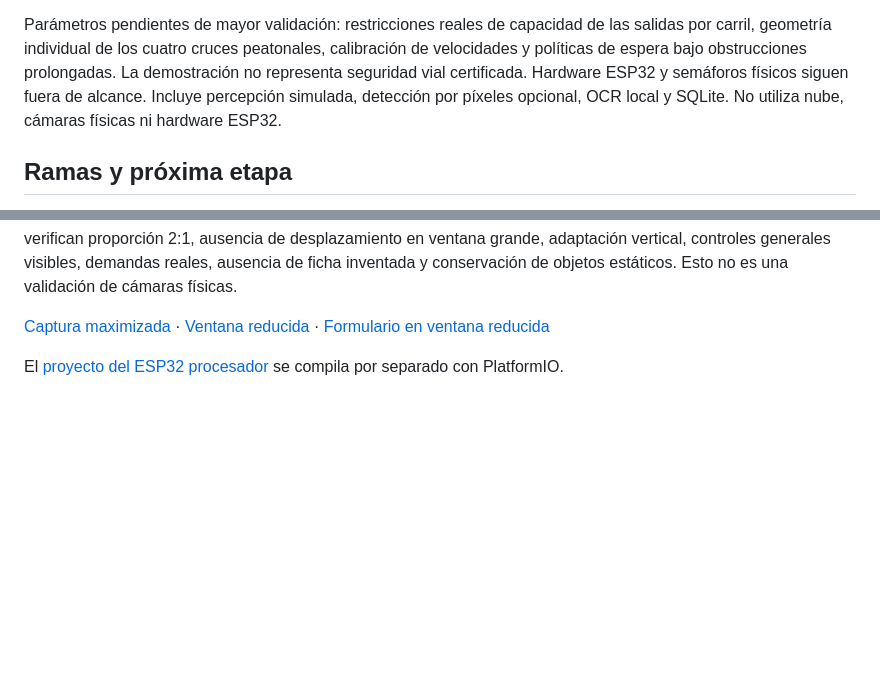
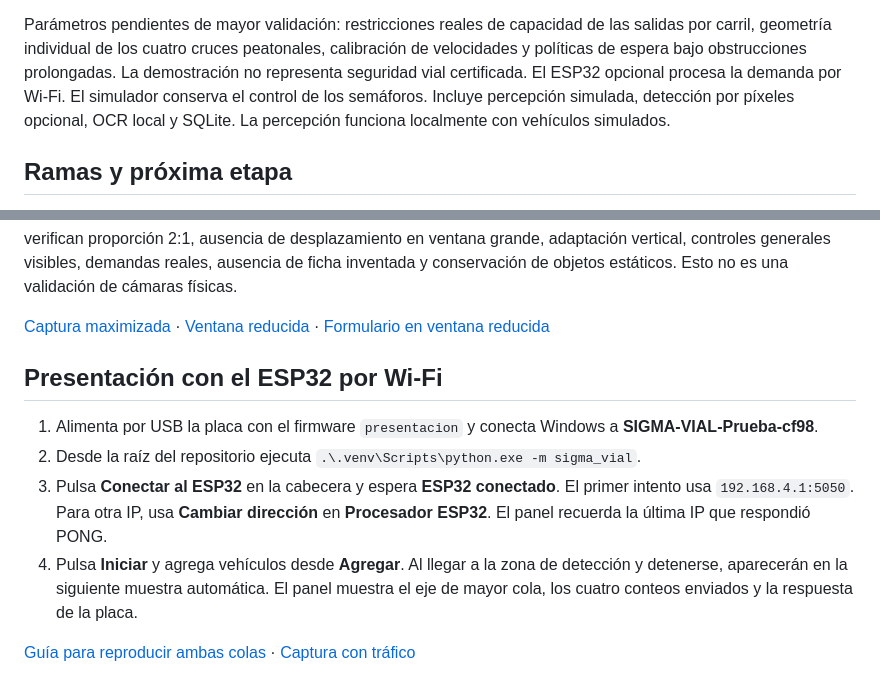
Before and after one commit to MiguelArbelaez0/SIGMA_VIAL_SIMULATOR, a Markdown page: README.md, 2 parts joined by grey strips. GitHub-like rendering; blank space fills up the shorter version.

Commit message:
Conecta el ESP32 desde la cabecera y muestra la demanda recibida

```diff
--- a/README.md
+++ b/README.md
@@ -167,10 +167,10 @@ del motor. Acercar, alejar y restablecer vista son independientes del reloj simu
 Parámetros pendientes de mayor validación: restricciones reales de capacidad de las
 salidas por carril, geometría individual de los cuatro cruces peatonales, calibración
 de velocidades y políticas de espera bajo obstrucciones prolongadas. La demostración
-no representa seguridad vial certificada. Hardware ESP32 y semáforos físicos siguen
-fuera de alcance.
+no representa seguridad vial certificada. El ESP32 opcional procesa la demanda
+por Wi-Fi. El simulador conserva el control de los semáforos.
 Incluye percepción simulada, detección por píxeles opcional, OCR local y SQLite.
-No utiliza nube, cámaras físicas ni hardware ESP32.
+La percepción funciona localmente con vehículos simulados.
 
 ## Ramas y próxima etapa
 
@@ -525,4 +525,11 @@ conservación de objetos estáticos. Esto no es una validación de cámaras fís
 [Ventana reducida](docs/dashboard-small.png) ·
 [Formulario en ventana reducida](docs/dashboard-small-manual.png)
 
-El [proyecto del ESP32 procesador](firmware/esp32-procesador/README.md) se compila por separado con PlatformIO.
+## Presentación con el ESP32 por Wi-Fi
+
+1. Alimenta por USB la placa con el firmware `presentacion` y conecta Windows a **SIGMA-VIAL-Prueba-cf98**.
+2. Desde la raíz del repositorio ejecuta `.\.venv\Scripts\python.exe -m sigma_vial`.
+3. Pulsa **Conectar al ESP32** en la cabecera y espera **ESP32 conectado**. El primer intento usa `192.168.4.1:5050`. Para otra IP, usa **Cambiar dirección** en **Procesador ESP32**. El panel recuerda la última IP que respondió PONG.
+4. Pulsa **Iniciar** y agrega vehículos desde **Agregar**. Al llegar a la zona de detección y detenerse, aparecerán en la siguiente muestra automática. El panel muestra el eje de mayor cola, los cuatro conteos enviados y la respuesta de la placa.
+
+[Guía para reproducir ambas colas](firmware/esp32-procesador/README.md) · [Captura con tráfico](docs/esp32-trafico-eo.png)
```
Also changed, not shown: firmware/esp32-procesador/README.md (+2 -2 lines), docs/esp32-trafico-eo.png, docs/esp32-trafico-ns.png, 3 other files.
